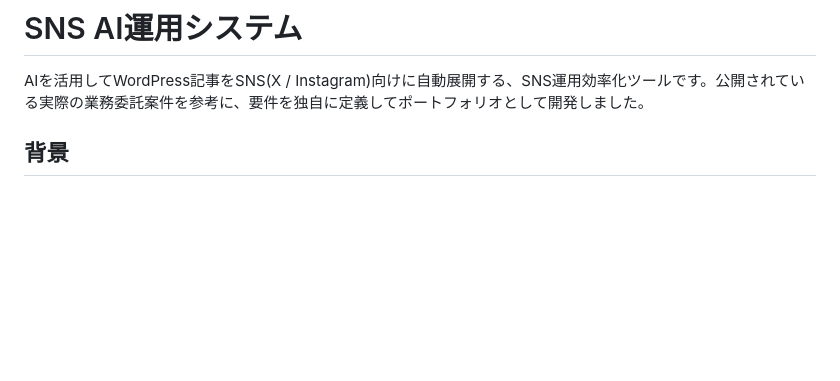
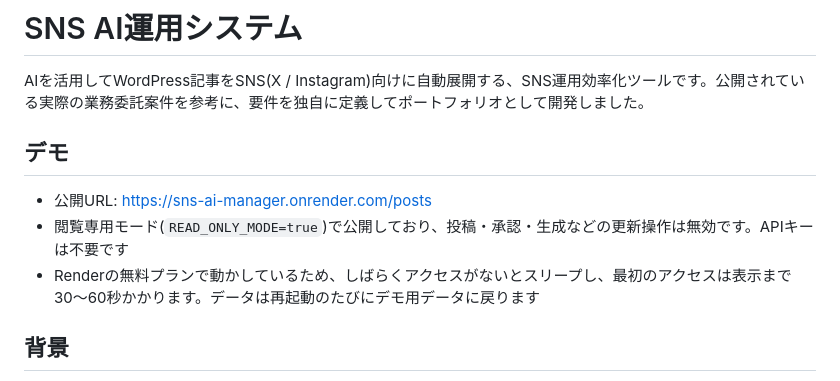
Before and after one commit to mianzelizi-maker/sns-ai-manager, a Markdown page: README.md, the part around the change. Rendered like a GitHub page; blank space fills up the shorter version.

Commit message:
Add demo URL to README
Co-Authored-By: Claude Sonnet 5.5 <noreply@anthropic.com>

```diff
--- a/README.md
+++ b/README.md
@@ -1,6 +1,12 @@
 # SNS AI運用システム
 
 AIを活用してWordPress記事をSNS(X / Instagram)向けに自動展開する、SNS運用効率化ツールです。公開されている実際の業務委託案件を参考に、要件を独自に定義してポートフォリオとして開発しました。
+
+## デモ
+
+- 公開URL: https://sns-ai-manager.onrender.com/posts
+- 閲覧専用モード(`READ_ONLY_MODE=true`)で公開しており、投稿・承認・生成などの更新操作は無効です。APIキーは不要です
+- Renderの無料プランで動かしているため、しばらくアクセスがないとスリープし、最初のアクセスは表示まで30〜60秒かかります。データは再起動のたびにデモ用データに戻ります
 
 ## 背景
 
```
